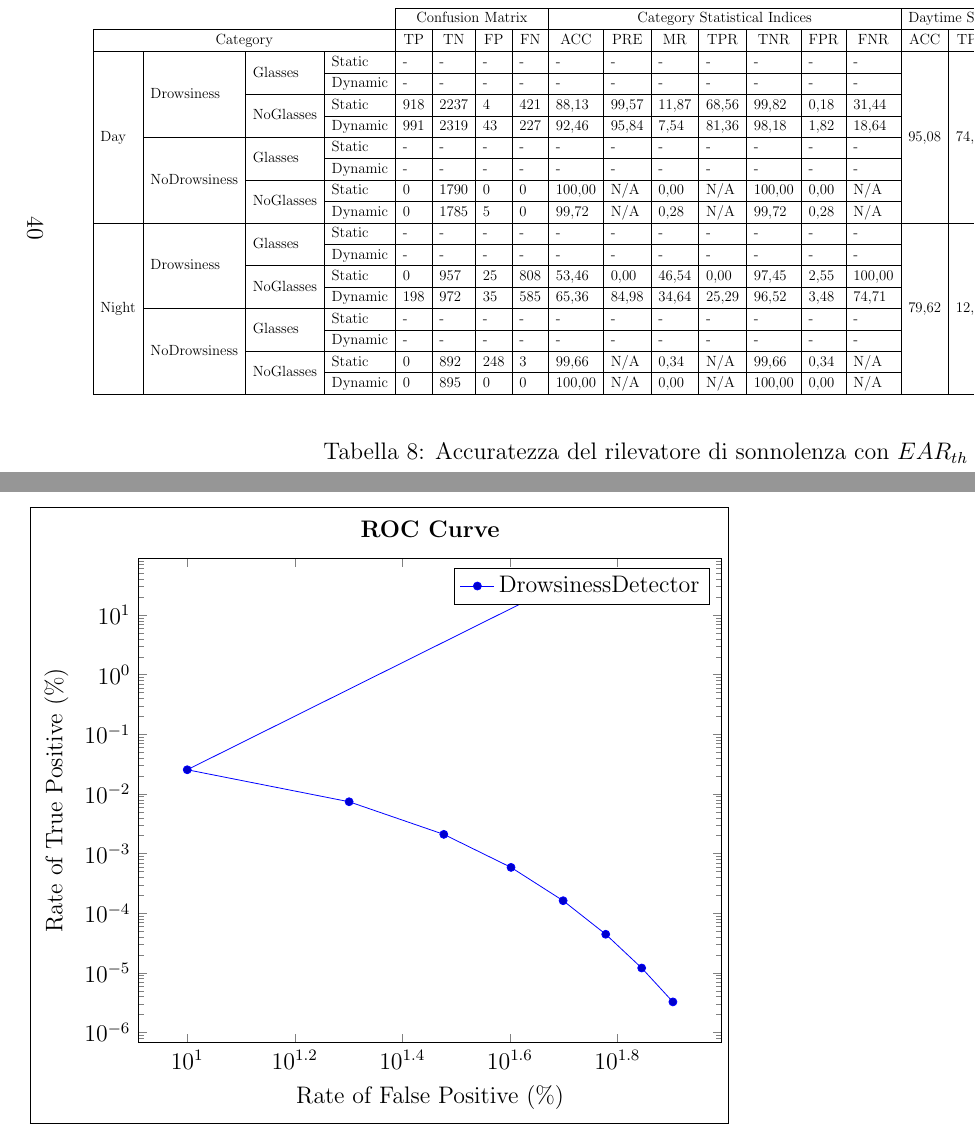
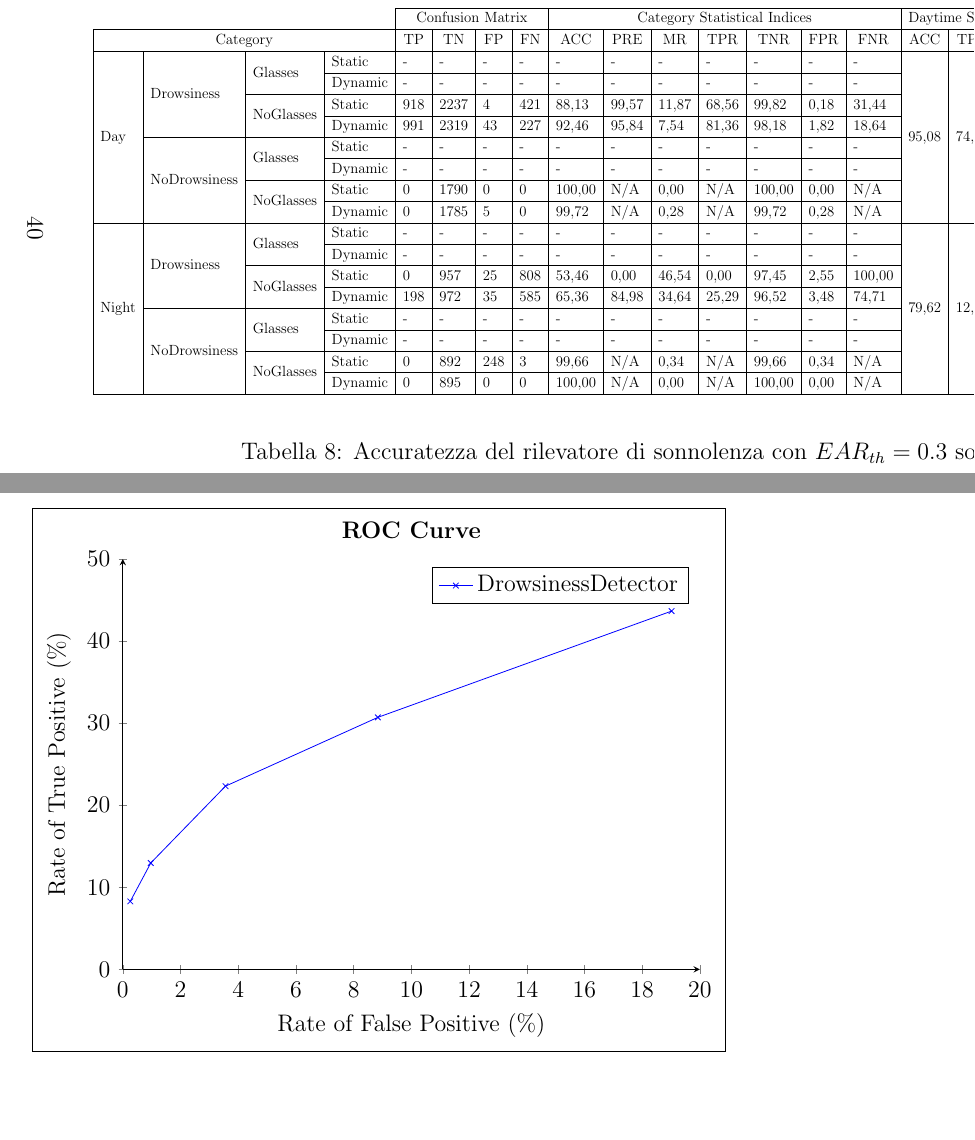
Before and after one commit to GiacomoFrisoni/DrowsinessDetector, a LaTeX document (Relation/DrowsinessDetector_SCTM_Relation.tex): two parts of pages 41 and 43 of 49, joined at a grey line, cut so that both start at the same text, the shorter picture padded with empty space. Compiled offline with pdfLaTeX.

Commit message:
Updated ROC curve and made some fixes

```diff
--- a/Relation/DrowsinessDetector_SCTM_Relation.tex
+++ b/Relation/DrowsinessDetector_SCTM_Relation.tex
@@ -1029,19 +1029,29 @@ FPR = \frac{FP}{TN + FP} \times 100
 
 \begin{center}
 	\framebox{\begin{tikzpicture}
-		\begin{loglogaxis}[title={\textbf{ROC Curve}}, xlabel=Rate of False Positive (\%), ylabel=Rate of True Positive (\%), scale=1.5]
-		\addplot plot coordinates {
-			(43.66, 19.02)
-			(10, 2.547e-02)
-			(20, 7.407e-03)
-			(30, 2.102e-03)
-			(40, 5.874e-04)
-			(50, 1.623e-04)
-			(60, 4.442e-05)
-			(70, 1.207e-05)
-			(80, 3.261e-06) };
+		\begin{axis}[
+		title={\textbf{ROC Curve}},
+		width=0.8\textwidth,
+		height=0.6\textwidth,
+		axis x line=bottom,
+		xlabel near ticks,
+		xticklabel style={/pgf/number format/1000 sep=},
+		axis y line=left,
+		xmin=0,
+		xmax=20,
+		xlabel=Rate of False Positive (\%),
+		ymin=0,
+		ymax=50,
+		ylabel=Rate of True Positive (\%)
+		]
+		\addplot[color=blue,mark=x] coordinates {
+			(19.02, 43.66)
+			(8.84, 30.71)
+			(3.56, 22.33)
+			(0.97, 12.97)
+			(0.26, 8.29) };
 		\legend{DrowsinessDetector\\}
-		\end{loglogaxis}
+		\end{axis}
 	\end{tikzpicture}}
 \end{center}
 
```
Also changed, not shown: Relation/DrowsinessDetector_SCTM_Relation.tex (6 more changed lines).
